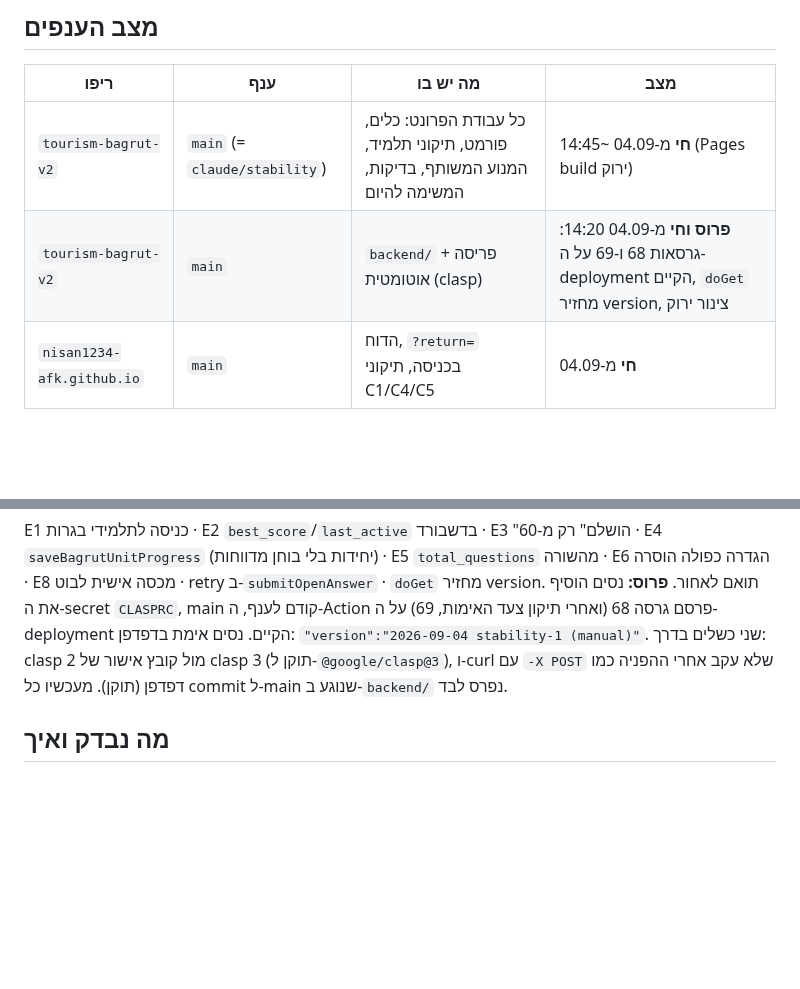
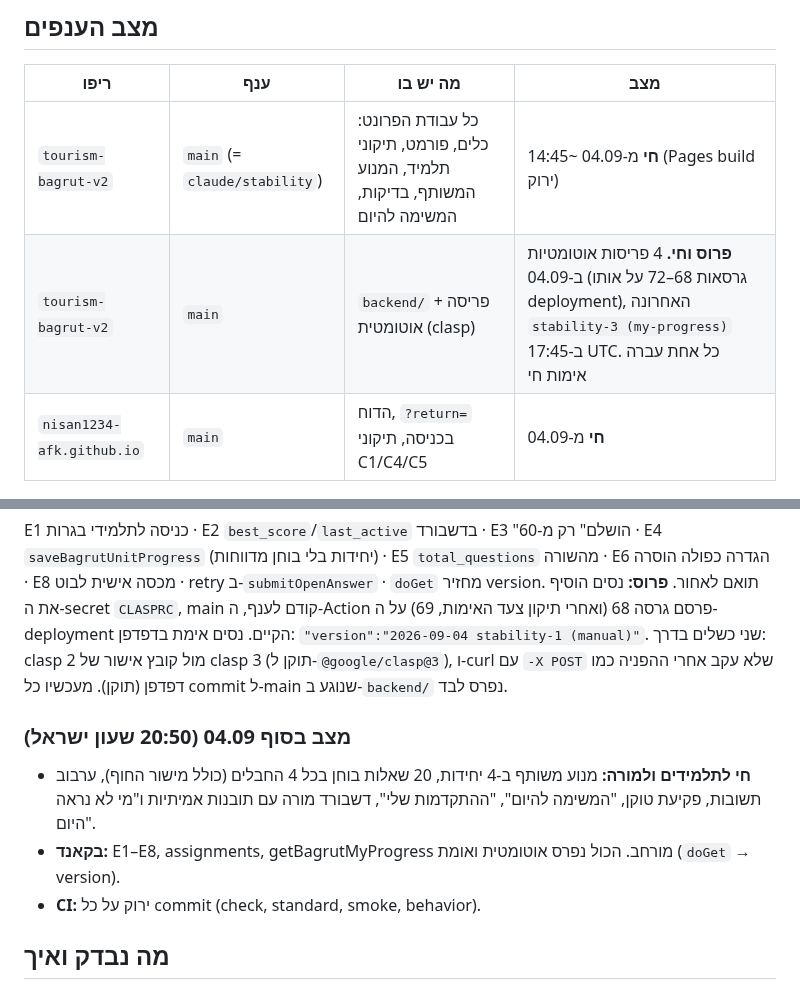
Before and after one commit to nisan1234-afk/tourism-bagrut-v2, a Markdown page: docs/SESSION_LOG_2026-09.md, 2 parts joined by grey strips. Drawn GitHub-style; blank space fills up the shorter version.

Commit message:
יומן: מצב בסוף 04.09, דף ההתקדמות חי
Co-Authored-By: Claude Fable 5.1 <noreply@anthropic.com>
Claude-Session: https://claude.ai/code/session_01CK8yszSNqPYqh9SAqiqdzJ

```diff
--- a/docs/SESSION_LOG_2026-09.md
+++ b/docs/SESSION_LOG_2026-09.md
@@ -9,7 +9,7 @@ https://claude.ai/code/artifact/1014dad3-4ad3-4584-84c7-0ccbf0a9c8f0
 | ריפו | ענף | מה יש בו | מצב |
 |---|---|---|---|
 | `tourism-bagrut-v2` | `main` (= `claude/stability`) | כל עבודת הפרונט: כלים, פורמט, תיקוני תלמיד, המנוע המשותף, בדיקות, המשימה להיום | **חי** מ-04.09 ~14:45 (Pages build ירוק) |
-| `tourism-bagrut-v2` | `main` | `backend/` + פריסה אוטומטית (clasp) | **פרוס וחי** מ-04.09 14:20: גרסאות 68 ו-69 על ה-deployment הקיים, `doGet` מחזיר version, צינור ירוק |
+| `tourism-bagrut-v2` | `main` | `backend/` + פריסה אוטומטית (clasp) | **פרוס וחי.** 4 פריסות אוטומטיות ב-04.09 (גרסאות 68–72 על אותו deployment), האחרונה `stability-3 (my-progress)` ב-17:45 UTC. כל אחת עברה אימות חי |
 | `nisan1234-afk.github.io` | `main` | הדוח, `?return=` בכניסה, תיקוני C1/C4/C5 | **חי** מ-04.09 |
 
 ## 04.09 — מה נעשה
@@ -74,6 +74,12 @@ E4 `saveBagrutUnitProgress` (יחידות בלי בוחן מדווחות) · E5
 E6 הגדרה כפולה הוסרה · E8 מכסה אישית לבוט · retry ב-`submitOpenAnswer` · `doGet` מחזיר version.
 תואם לאחור. **פרוס:** נסים הוסיף את ה-secret `CLASPRC`, main קודם לענף, ה-Action פרסם גרסה 68 (ואחרי תיקון צעד האימות, 69) על ה-deployment הקיים. נסים אימת בדפדפן: `"version":"2026-09-04 stability-1 (manual)"`. שני כשלים בדרך: clasp 2 מול קובץ אישור של clasp 3 (תוקן ל-`@google/clasp@3`), ו-curl עם `-X POST` שלא עקב אחרי ההפניה כמו דפדפן (תוקן). מעכשיו כל commit ל-main שנוגע ב-`backend/` נפרס לבד.
 
+### מצב בסוף 04.09 (20:50 שעון ישראל)
+- **חי לתלמידים ולמורה:** מנוע משותף ב-4 יחידות, 20 שאלות בוחן בכל 4 החבלים (כולל מישור החוף),
+  ערבוב תשובות, פקיעת טוקן, "המשימה להיום", "ההתקדמות שלי", דשבורד מורה עם תובנות אמיתיות ו"מי לא נראה היום".
+- **בקאנד:** E1–E8, assignments, getBagrutMyProgress מורחב. הכול נפרס אוטומטית ואומת (`doGet` → version).
+- **CI:** ירוק על כל commit (check, standard, smoke, behavior).
+
 ## מה נבדק ואיך
 - `npm test` ירוק על `claude/stability` (check, standard, smoke, behavior). behavior מריץ את
   4 היחידות בדפדפן עם שרת חסום ומוודא: חסימה כנה לפני מענה, דחיית תשובה קצרה, דיווח כשל
```
